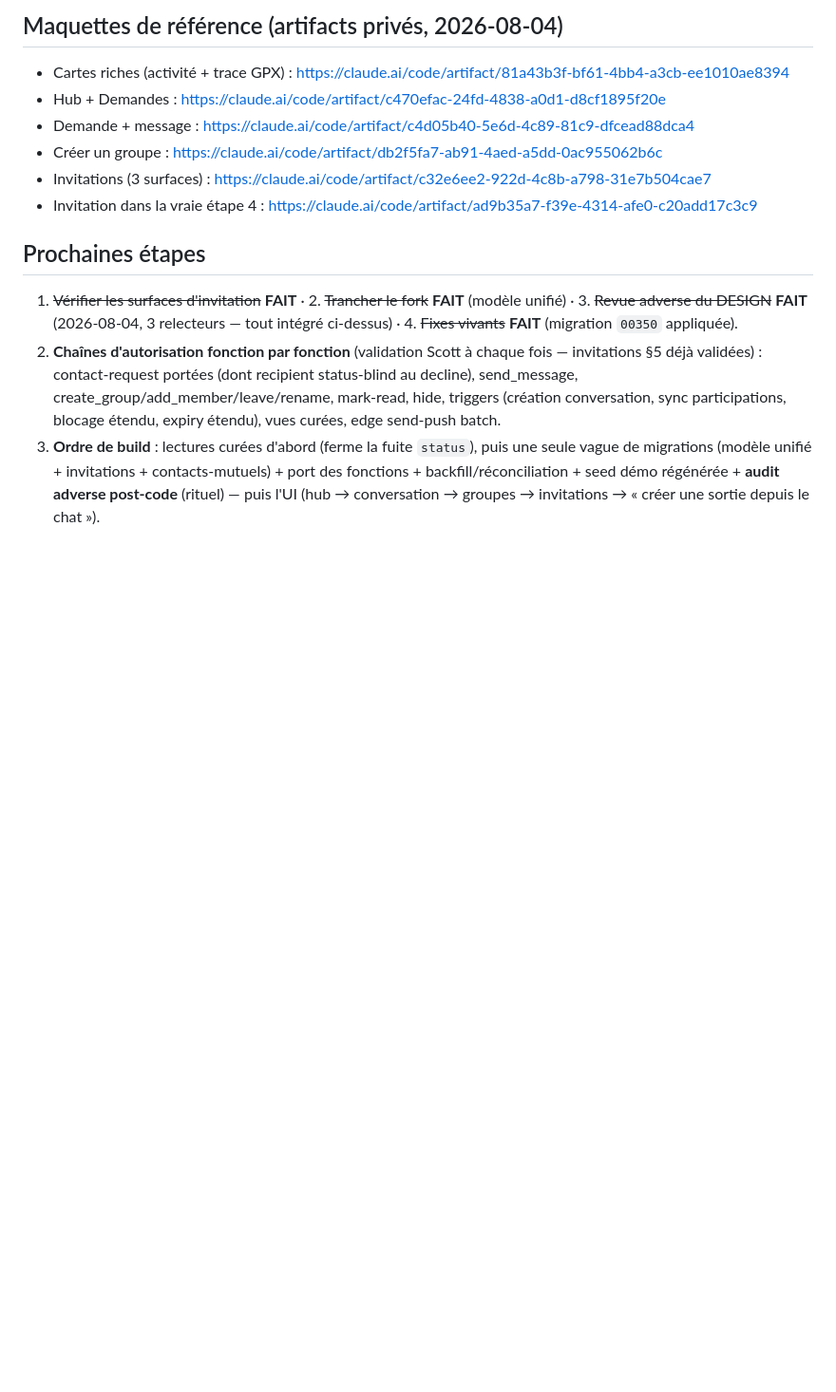
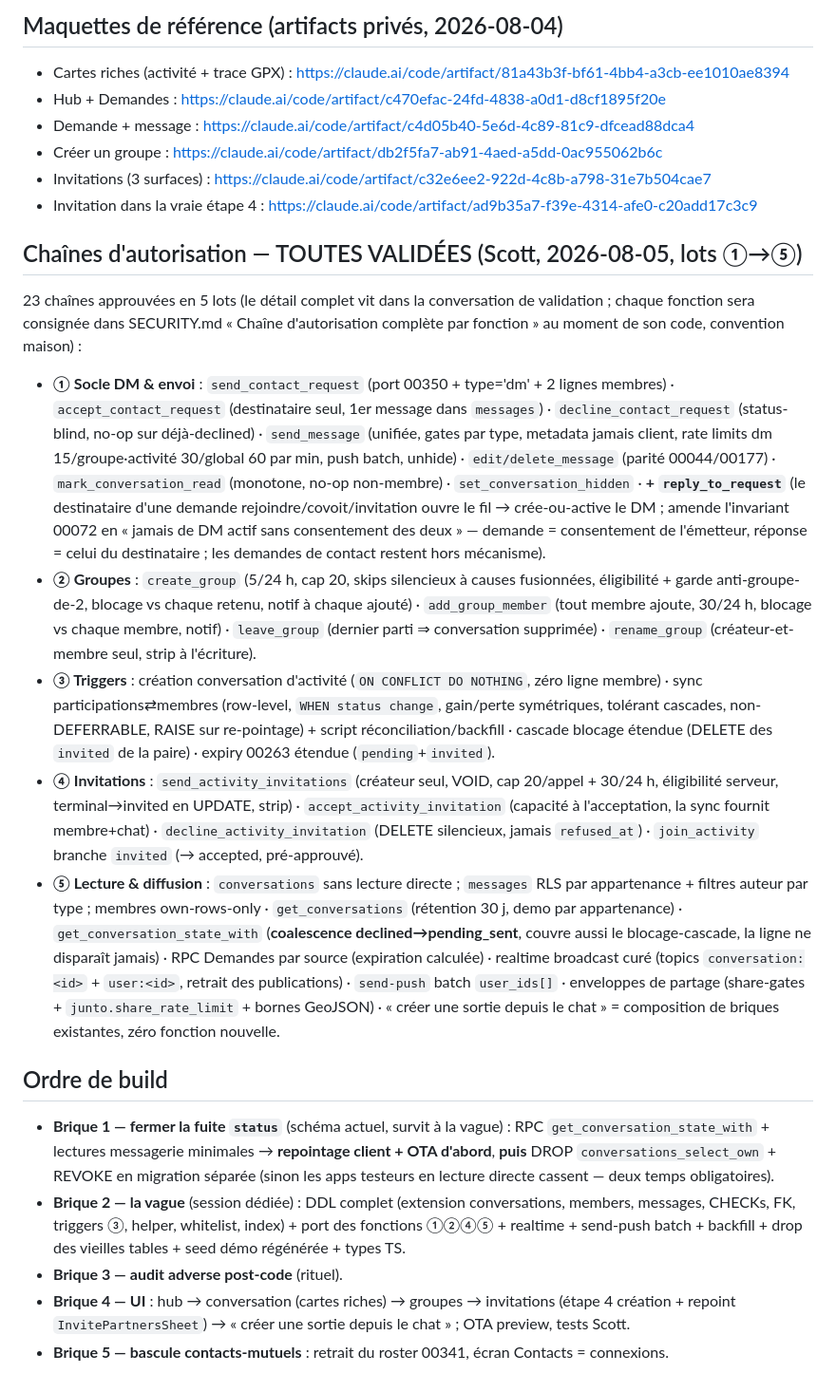
Before and after one commit to Torof/Junto, a Markdown page: docs/sprint-messaging.md, the part around the change. Shown at 95% size. GitHub-like rendering; blank space fills up the shorter version.

Commit message:
docs(messaging): record the 23 validated auth chains + the build order
All five lots of authorization chains validated by Scott (2026-08-05): DM core +
unified send + reply_to_request (recipient-opens, amends the 00072 invariant to
mutual-consent), groups, triggers (activity conversation, participations sync,
extended block cascade + expiry), invitations final form, curated reads +
broadcast realtime + batched push + share wrappers. Build order fixed: close the
status leak first (client OTA before policy drop — two phases), then the single
migration wave, post-code adversarial audit, UI, mutual-contacts switch.

Co-Authored-By: Claude Opus 4.8 <noreply@anthropic.com>

```diff
--- a/docs/sprint-messaging.md
+++ b/docs/sprint-messaging.md
@@ -129,7 +129,18 @@ Créés depuis tes **contacts / partenaires récents** (piocher + nommer). MVP *
 - Invitations (3 surfaces) : https://claude.ai/code/artifact/c32e6ee2-922d-4c8b-a798-31e7b504cae7
 - Invitation dans la vraie étape 4 : https://claude.ai/code/artifact/ad9b35a7-f39e-4314-afe0-c20add17c3c9
 
-## Prochaines étapes
-1. ~~Vérifier les surfaces d'invitation~~ **FAIT** · 2. ~~Trancher le fork~~ **FAIT** (modèle unifié) · 3. ~~Revue adverse du DESIGN~~ **FAIT** (2026-08-04, 3 relecteurs — tout intégré ci-dessus) · 4. ~~Fixes vivants~~ **FAIT** (migration `00350` appliquée).
-5. **Chaînes d'autorisation fonction par fonction** (validation Scott à chaque fois — invitations §5 déjà validées) : contact-request portées (dont recipient status-blind au decline), send_message, create_group/add_member/leave/rename, mark-read, hide, triggers (création conversation, sync participations, blocage étendu, expiry étendu), vues curées, edge send-push batch.
-6. **Ordre de build** : lectures curées d'abord (ferme la fuite `status`), puis une seule vague de migrations (modèle unifié + invitations + contacts-mutuels) + port des fonctions + backfill/réconciliation + seed démo régénérée + **audit adverse post-code** (rituel) — puis l'UI (hub → conversation → groupes → invitations → « créer une sortie depuis le chat »).
+## Chaînes d'autorisation — TOUTES VALIDÉES (Scott, 2026-08-05, lots ①→⑤)
+
+23 chaînes approuvées en 5 lots (le détail complet vit dans la conversation de validation ; chaque fonction sera consignée dans SECURITY.md « Chaîne d'autorisation complète par fonction » au moment de son code, convention maison) :
+- **① Socle DM & envoi** : `send_contact_request` (port 00350 + type='dm' + 2 lignes membres) · `accept_contact_request` (destinataire seul, 1er message dans `messages`) · `decline_contact_request` (status-blind, no-op sur déjà-declined) · `send_message` (unifiée, gates par type, metadata jamais client, rate limits dm 15/groupe·activité 30/global 60 par min, push batch, unhide) · `edit/delete_message` (parité 00044/00177) · `mark_conversation_read` (monotone, no-op non-membre) · `set_conversation_hidden` · **+ `reply_to_request`** (le destinataire d'une demande rejoindre/covoit/invitation ouvre le fil → crée-ou-active le DM ; amende l'invariant 00072 en « jamais de DM actif sans consentement des deux » — demande = consentement de l'émetteur, réponse = celui du destinataire ; les demandes de contact restent hors mécanisme).
+- **② Groupes** : `create_group` (5/24 h, cap 20, skips silencieux à causes fusionnées, éligibilité + garde anti-groupe-de-2, blocage vs chaque retenu, notif à chaque ajouté) · `add_group_member` (tout membre ajoute, 30/24 h, blocage vs chaque membre, notif) · `leave_group` (dernier parti ⇒ conversation supprimée) · `rename_group` (créateur-et-membre seul, strip à l'écriture).
+- **③ Triggers** : création conversation d'activité (`ON CONFLICT DO NOTHING`, zéro ligne membre) · sync participations⇄membres (row-level, `WHEN status change`, gain/perte symétriques, tolérant cascades, non-DEFERRABLE, RAISE sur re-pointage) + script réconciliation/backfill · cascade blocage étendue (DELETE des `invited` de la paire) · expiry 00263 étendue (`pending`+`invited`).
+- **④ Invitations** : `send_activity_invitations` (créateur seul, VOID, cap 20/appel + 30/24 h, éligibilité serveur, terminal→invited en UPDATE, strip) · `accept_activity_invitation` (capacité à l'acceptation, la sync fournit membre+chat) · `decline_activity_invitation` (DELETE silencieux, jamais `refused_at`) · `join_activity` branche `invited` (→ accepted, pré-approuvé).
+- **⑤ Lecture & diffusion** : `conversations` sans lecture directe ; `messages` RLS par appartenance + filtres auteur par type ; membres own-rows-only · `get_conversations` (rétention 30 j, demo par appartenance) · `get_conversation_state_with` (**coalescence declined→pending_sent**, couvre aussi le blocage-cascade, la ligne ne disparaît jamais) · RPC Demandes par source (expiration calculée) · realtime broadcast curé (topics `conversation:<id>` + `user:<id>`, retrait des publications) · `send-push` batch `user_ids[]` · enveloppes de partage (share-gates + `junto.share_rate_limit` + bornes GeoJSON) · « créer une sortie depuis le chat » = composition de briques existantes, zéro fonction nouvelle.
+
+## Ordre de build
+- **Brique 1 — fermer la fuite `status`** (schéma actuel, survit à la vague) : RPC `get_conversation_state_with` + lectures messagerie minimales → **repointage client + OTA d'abord**, **puis** DROP `conversations_select_own` + REVOKE en migration séparée (sinon les apps testeurs en lecture directe cassent — deux temps obligatoires).
+- **Brique 2 — la vague** (session dédiée) : DDL complet (extension conversations, members, messages, CHECKs, FK, triggers ③, helper, whitelist, index) + port des fonctions ①②④⑤ + realtime + send-push batch + backfill + drop des vieilles tables + seed démo régénérée + types TS.
+- **Brique 3 — audit adverse post-code** (rituel).
+- **Brique 4 — UI** : hub → conversation (cartes riches) → groupes → invitations (étape 4 création + repoint `InvitePartnersSheet`) → « créer une sortie depuis le chat » ; OTA preview, tests Scott.
+- **Brique 5 — bascule contacts-mutuels** : retrait du roster 00341, écran Contacts = connexions.
```
